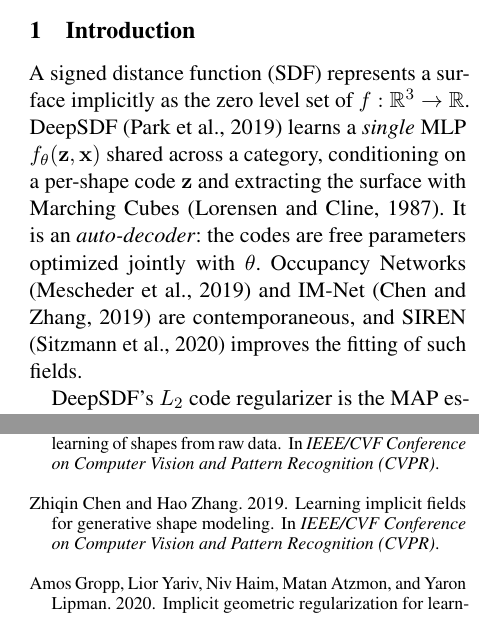
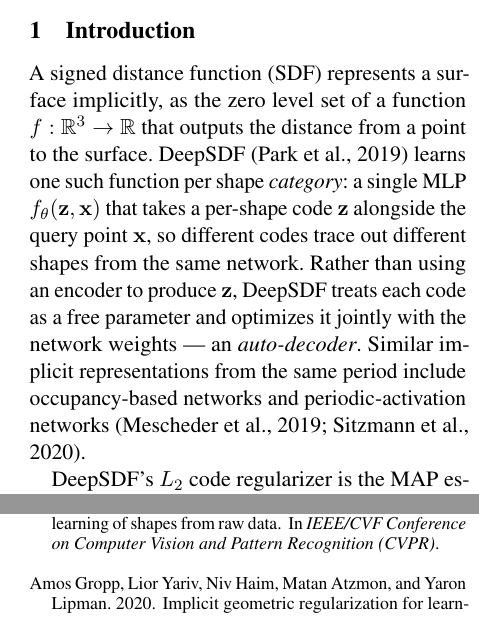
Before and after one commit to amitbe711/deepsdf-generative-latent, a LaTeX paper (report/main.tex): two parts of the columns of pages 1 and 5 of 6, joined at a grey line, cut so that both start at the same text. Compiled offline with pdfLaTeX.

Commit message:
Simplify the SDF/auto-decoder paragraph and trim citations
Cuts the Marching Cubes and IM-Net citations (each was cited nowhere else) and
rewrites the "Occupancy Networks / IM-Net are contemporaneous, and SIREN
improves..." sentence, which read as a bare name-and-cite list, into two plain
sentences that explain what an auto-decoder actually is before naming related
work.

Co-authored-by: Cursor <cursoragent@cursor.com>

```diff
--- a/report/main.tex
+++ b/report/main.tex
@@ -79,15 +79,17 @@ DeepSDF trains on while leaving the training loss looking healthy.
 
 \section{Introduction}
 
-A signed distance function (SDF) represents a surface implicitly as the zero
-level set of $f:\mathbb{R}^3 \to \mathbb{R}$. DeepSDF \citep{park2019deepsdf}
-learns a \emph{single} MLP $f_\theta(\mathbf{z}, \mathbf{x})$ shared across a
-category, conditioning on a per-shape code $\mathbf{z}$ and extracting the
-surface with Marching Cubes \citep{lorensen1987marchingcubes}. It is an
-\emph{auto-decoder}: the codes are free parameters optimized jointly with
-$\theta$. Occupancy Networks \citep{mescheder2019occnet} and IM-Net
-\citep{chen2019imnet} are contemporaneous, and SIREN \citep{sitzmann2020siren}
-improves the fitting of such fields.
+A signed distance function (SDF) represents a surface implicitly, as the zero
+level set of a function $f:\mathbb{R}^3 \to \mathbb{R}$ that outputs the distance
+from a point to the surface. DeepSDF \citep{park2019deepsdf} learns one such
+function per shape \emph{category}: a single MLP $f_\theta(\mathbf{z},
+\mathbf{x})$ that takes a per-shape code $\mathbf{z}$ alongside the query point
+$\mathbf{x}$, so different codes trace out different shapes from the same
+network. Rather than using an encoder to produce $\mathbf{z}$, DeepSDF treats
+each code as a free parameter and optimizes it jointly with the network weights
+--- an \emph{auto-decoder}. Similar implicit representations from the same
+period include occupancy-based networks and periodic-activation networks
+\citep{mescheder2019occnet,sitzmann2020siren}.
 
 DeepSDF's $L_2$ code regularizer is the MAP estimate under a zero-mean Gaussian
 prior, so one could in principle sample $\mathbf{z}\sim\mathcal{N}(0,I)$ and
```
Also changed, not shown: report/main.pdf, 1 other file.
